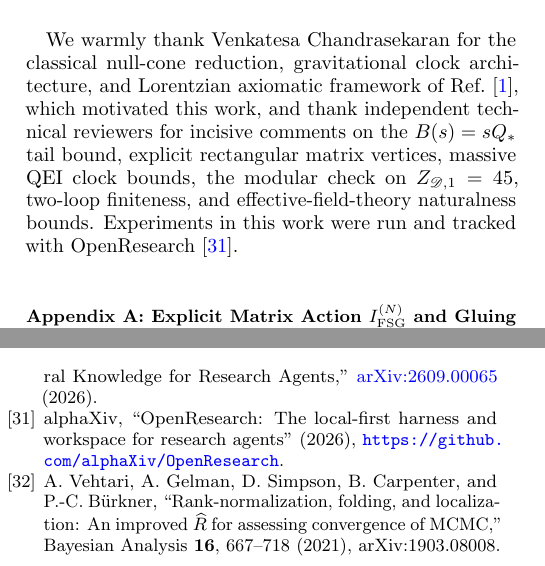
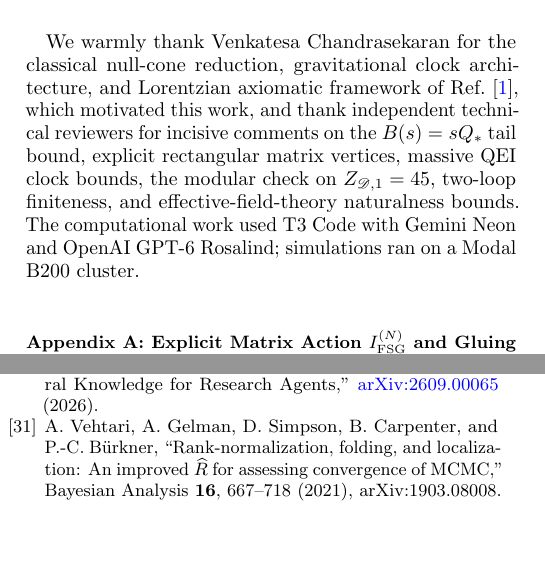
Before and after one commit to ricfulop/fuzzy-null-cone-gravity, a LaTeX paper (paper.tex): two parts of the columns of pages 12 and 22 of 22, joined at a grey line, cut so that both start at the same text, the shorter picture padded with empty space. Compiled offline with pdfLaTeX.

Commit message:
Correct computational acknowledgments and rebuild both manuscript layouts

```diff
--- a/paper.tex
+++ b/paper.tex
@@ -429,7 +429,7 @@ Additional dynamical problems remain open:
 To make every step of the audit and regularization independently inspectable, numerical scripts, archived Monte Carlo datasets, and selected logical-dependency and algebraic-identity lemmas in Lean~4.36.0 are cataloged in Appendix~\ref{app:code} and publicly archived.
 
 \begin{acknowledgments}
-We warmly thank Venkatesa Chandrasekaran for the classical null-cone reduction, gravitational clock architecture, and Lorentzian axiomatic framework of Ref.~\cite{Chandrasekaran2026}, which motivated this work, and thank independent technical reviewers for incisive comments on the $B(s)=s Q_*$ tail bound, explicit rectangular matrix vertices, massive QEI clock bounds, the modular check on $Z_{\scrD,1}=45$, two-loop finiteness, and effective-field-theory naturalness bounds. Experiments in this work were run and tracked with OpenResearch~\cite{openresearch}.
+We warmly thank Venkatesa Chandrasekaran for the classical null-cone reduction, gravitational clock architecture, and Lorentzian axiomatic framework of Ref.~\cite{Chandrasekaran2026}, which motivated this work, and thank independent technical reviewers for incisive comments on the $B(s)=s Q_*$ tail bound, explicit rectangular matrix vertices, massive QEI clock bounds, the modular check on $Z_{\scrD,1}=45$, two-loop finiteness, and effective-field-theory naturalness bounds. The computational work used T3 Code with Gemini Neon and OpenAI GPT-6 Rosalind; simulations ran on a Modal B200 cluster.
 \end{acknowledgments}
 
 \appendix
@@ -648,9 +648,6 @@ R.~Balian and E.~Br\'ezin, ``Nonunitary Bogoliubov transformations and extension
 \bibitem{ScientificAgentSkills}
 T.~Kassis, V.~Agarwal, Y.~He, D.~Patel, and A.~M.~Brueckner, ``Scientific Agent Skills: A Library of Procedural Knowledge for Research Agents,'' \href{https://doi.org/10.48550/arXiv.2609.00065}{arXiv:2609.00065} (2026).
 
-\bibitem{openresearch}
-alphaXiv, ``OpenResearch: The local-first harness and workspace for research agents'' (2026), \url{https://github.com/alphaXiv/OpenResearch}.
-
 \bibitem{Vehtari2021}
 A.~Vehtari, A.~Gelman, D.~Simpson, B.~Carpenter, and P.-C.~B\"urkner, ``Rank-normalization, folding, and localization: An improved $\widehat R$ for assessing convergence of MCMC,'' Bayesian Analysis \textbf{16}, 667--718 (2021), arXiv:1903.08008.
 
```
Also changed, not shown: paper.pdf, paper_reading.pdf.
